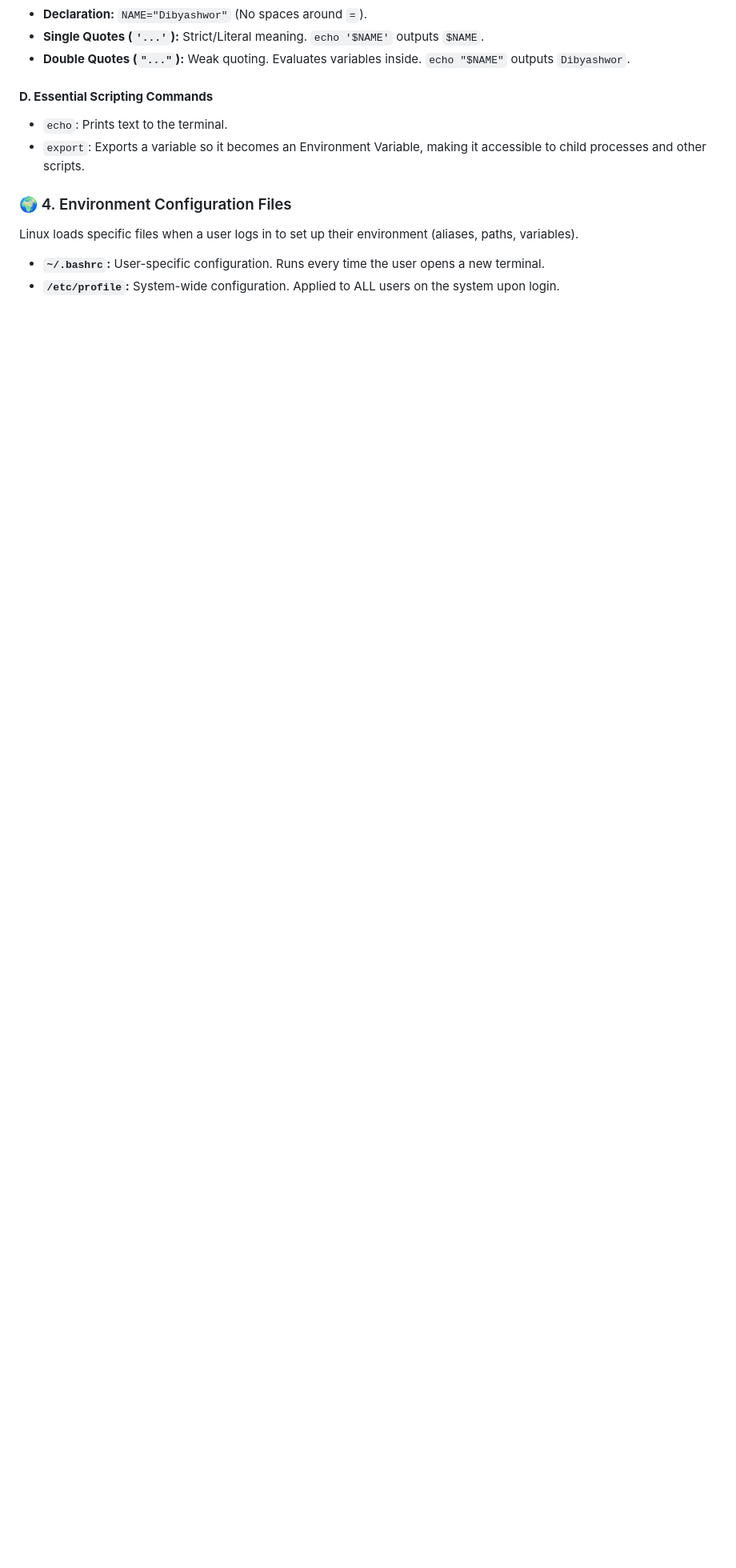
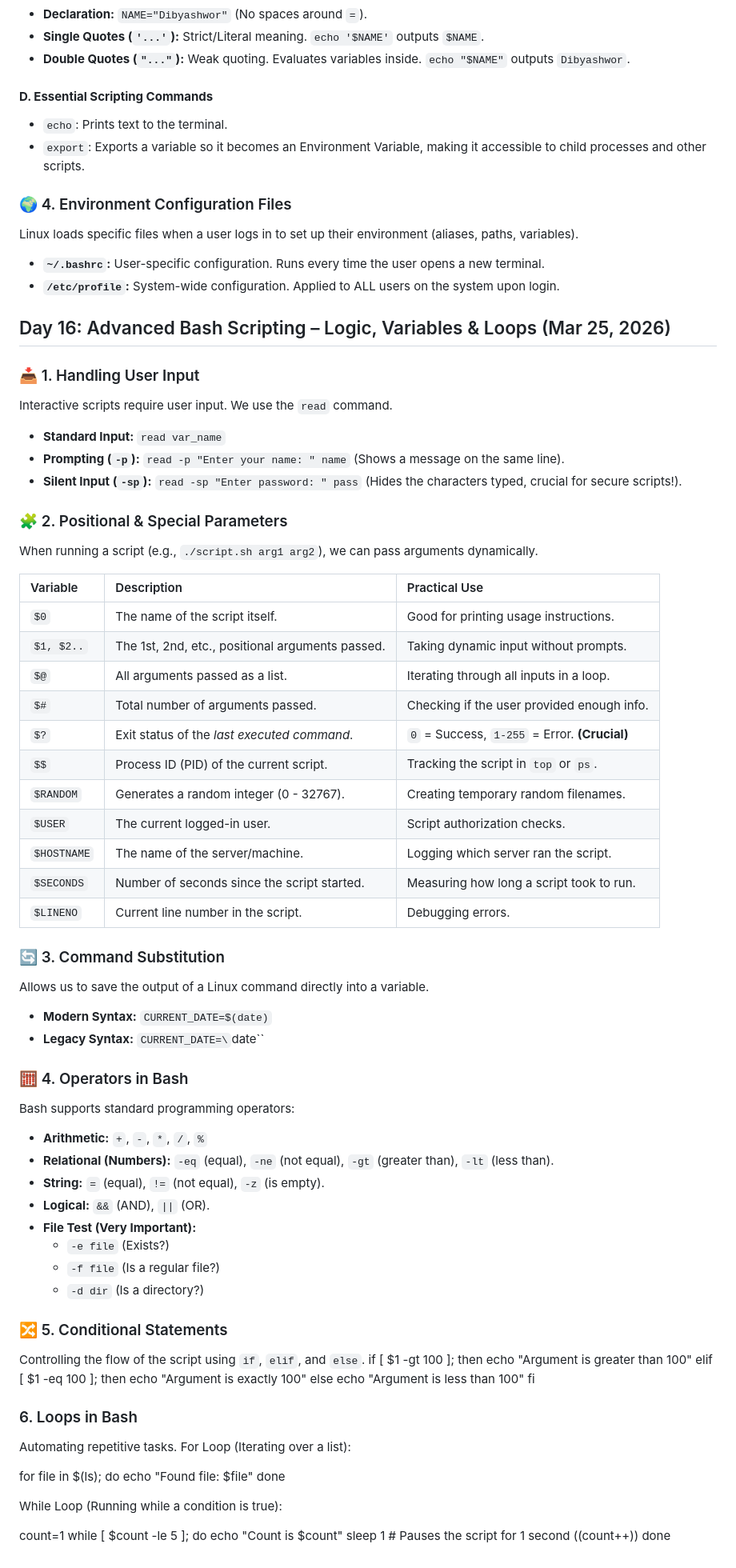
Before and after one commit to DibyashworHamal/DevOps-Journey, a Markdown page: README.md, the part around the change. Shown at 80% size. Drawn GitHub-style; blank space fills up the shorter version.

Commit message:
Day 16 notes, bash scripting continue

```diff
--- a/README.md
+++ b/README.md
@@ -575,3 +575,71 @@ When you create a new script (`touch script.sh`), Linux restricts execution for
 Linux loads specific files when a user logs in to set up their environment (aliases, paths, variables).
 - **`~/.bashrc`:** User-specific configuration. Runs every time the user opens a new terminal.
 - **`/etc/profile`:** System-wide configuration. Applied to ALL users on the system upon login.
+
+## Day 16: Advanced Bash Scripting – Logic, Variables & Loops (Mar 25, 2026)
+
+### 📥 1. Handling User Input
+Interactive scripts require user input. We use the `read` command.
+- **Standard Input:** `read var_name`
+- **Prompting (`-p`):** `read -p "Enter your name: " name` (Shows a message on the same line).
+- **Silent Input (`-sp`):** `read -sp "Enter password: " pass` (Hides the characters typed, crucial for secure scripts!).
+
+### 🧩 2. Positional & Special Parameters
+When running a script (e.g., `./script.sh arg1 arg2`), we can pass arguments dynamically.
+
+| Variable | Description | Practical Use |
+| :--- | :--- | :--- |
+| `$0` | The name of the script itself. | Good for printing usage instructions. |
+| `$1, $2..`| The 1st, 2nd, etc., positional arguments passed. | Taking dynamic input without prompts. |
+| `$@` | All arguments passed as a list. | Iterating through all inputs in a loop. |
+| `$#` | Total number of arguments passed. | Checking if the user provided enough info. |
+| `$?` | Exit status of the *last executed command*. | `0` = Success, `1-255` = Error. **(Crucial)** |
+| `$$` | Process ID (PID) of the current script. | Tracking the script in `top` or `ps`. |
+| `$RANDOM`| Generates a random integer (0 - 32767). | Creating temporary random filenames. |
+| `$USER` | The current logged-in user. | Script authorization checks. |
+| `$HOSTNAME`| The name of the server/machine. | Logging which server ran the script. |
+| `$SECONDS`| Number of seconds since the script started. | Measuring how long a script took to run. |
+| `$LINENO`| Current line number in the script. | Debugging errors. |
+
+### 🔄 3. Command Substitution
+Allows us to save the output of a Linux command directly into a variable.
+- **Modern Syntax:** `CURRENT_DATE=$(date)`
+- **Legacy Syntax:** `CURRENT_DATE=\`date\``
+
+### 🧮 4. Operators in Bash
+Bash supports standard programming operators:
+- **Arithmetic:** `+`, `-`, `*`, `/`, `%`
+- **Relational (Numbers):** `-eq` (equal), `-ne` (not equal), `-gt` (greater than), `-lt` (less than).
+- **String:** `=` (equal), `!=` (not equal), `-z` (is empty).
+- **Logical:** `&&` (AND), `||` (OR).
+- **File Test (Very Important):**
+  - `-e file` (Exists?)
+  - `-f file` (Is a regular file?)
+  - `-d dir` (Is a directory?)
+
+### 🔀 5. Conditional Statements
+Controlling the flow of the script using `if`, `elif`, and `else`.
+if [ $1 -gt 100 ]; then
+    echo "Argument is greater than 100"
+elif [ $1 -eq 100 ]; then
+    echo "Argument is exactly 100"
+else
+    echo "Argument is less than 100"
+fi
+
+### 6. Loops in Bash
+Automating repetitive tasks.
+For Loop (Iterating over a list):
+
+for file in $(ls); do
+    echo "Found file: $file"
+done
+
+While Loop (Running while a condition is true):
+
+count=1
+while [ $count -le 5 ]; do
+    echo "Count is $count"
+    sleep 1  # Pauses the script for 1 second
+    ((count++))
+done
```
